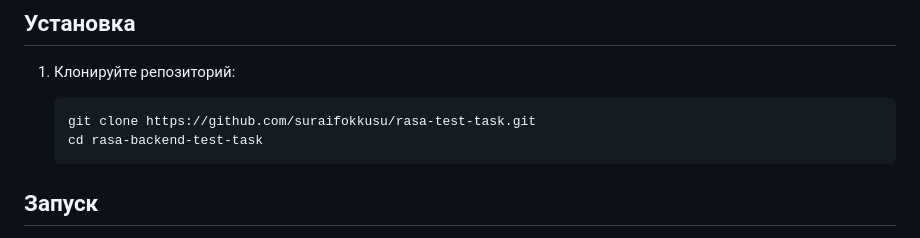
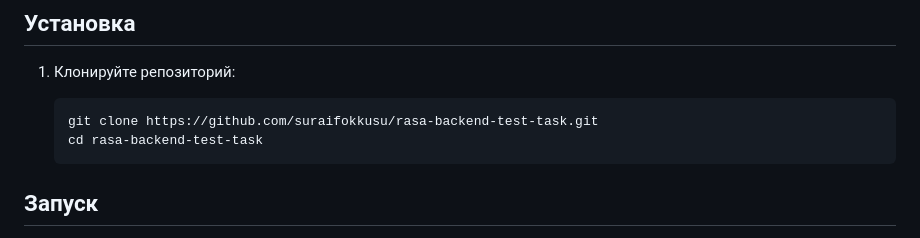
Before and after one commit to suraifokkusu/rasa-backend-test-task, a Markdown page: README.md, the part around the change. Drawn GitHub-style.

````diff
--- a/README.md
+++ b/README.md
@@ -44,7 +44,7 @@
 1. Клонируйте репозиторий:
 
    ```sh
-   git clone https://github.com/suraifokkusu/rasa-test-task.git
+   git clone https://github.com/suraifokkusu/rasa-backend-test-task.git
    cd rasa-backend-test-task
    ```
 
````
